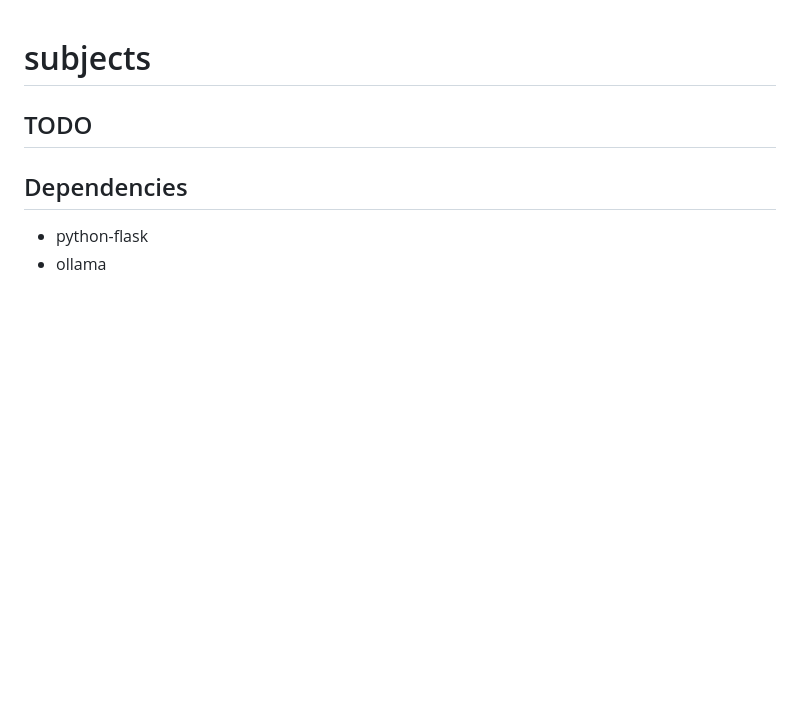
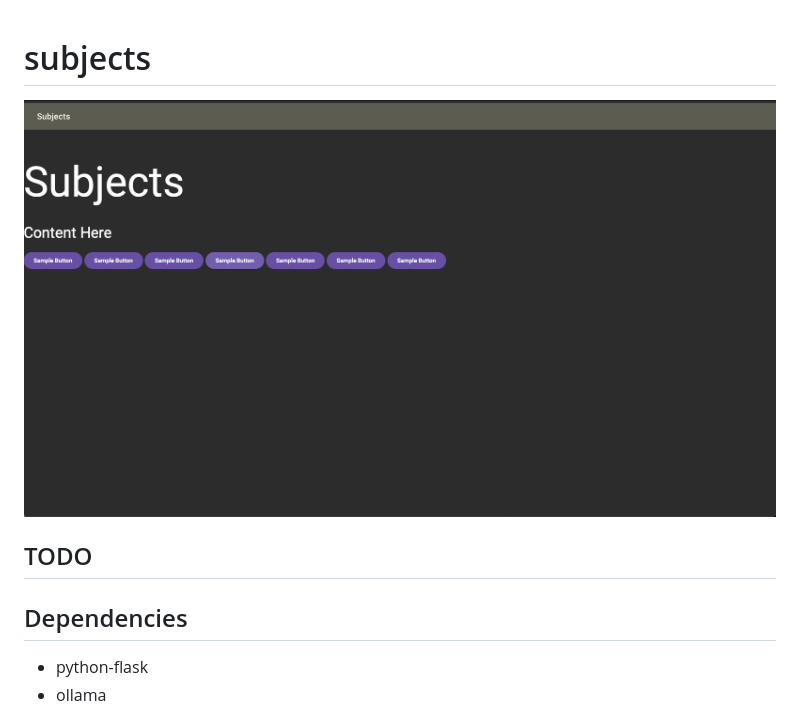
Before and after one commit to Smith-Pad/subjects, a Markdown page: README.md, the part around the change. Drawn GitHub-style; pictures changed too: readme-photo-1.png (added); blank space fills up the shorter version.

Commit message:
Updated Documentation

```diff
--- a/README.md
+++ b/README.md
@@ -1,6 +1,6 @@
 # subjects
 
-
+<img src="./readme-photo-1.png">
 
 
 ## TODO
```
